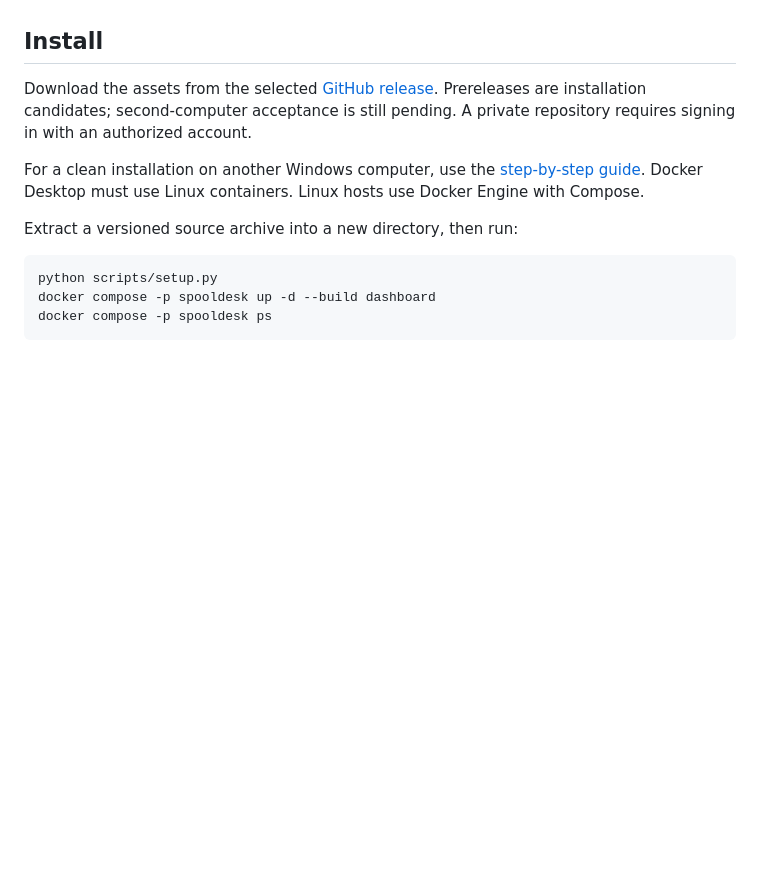
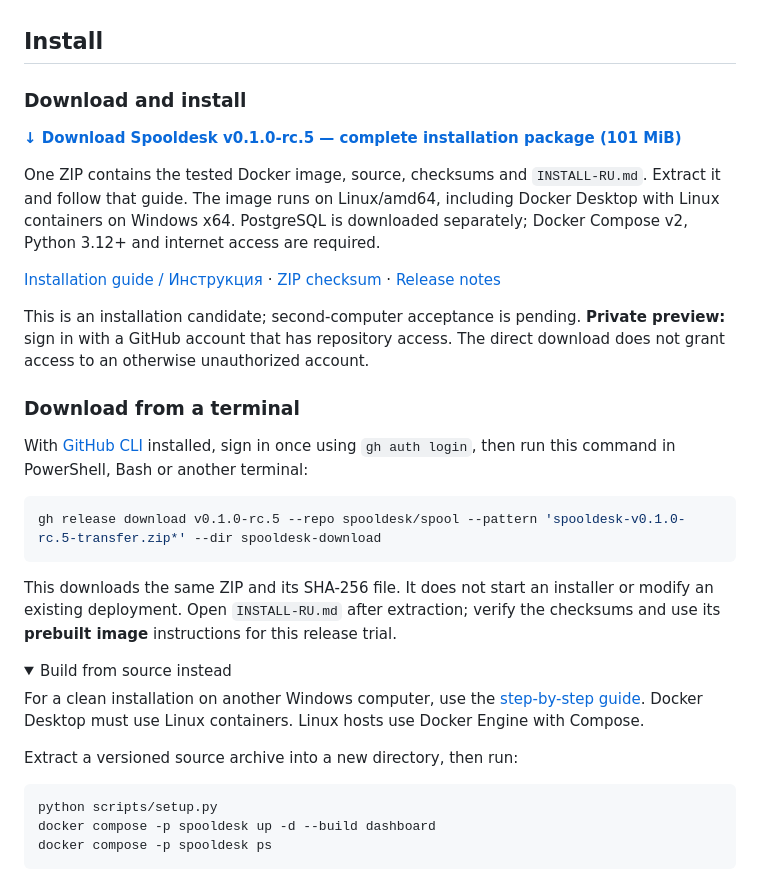
Before and after one commit to spooldesk/spool, a Markdown page: README.md, the part around one of its changes. Rendered like a GitHub page; folded sections open; blank space fills up the shorter version.

Commit message:
Make the self-hosted package directly downloadable from the repository home

````diff
--- a/README.md
+++ b/README.md
@@ -10,9 +10,38 @@ open-source licence. Paid installation and maintenance are separate services.
 
 ## Install
 
-Download the assets from the selected [GitHub release](https://github.com/spooldesk/spool/releases).
-Prereleases are installation candidates; second-computer acceptance is still
-pending. A private repository requires signing in with an authorized account.
+### Download and install
+
+**[↓ Download Spooldesk v0.1.0-rc.5 — complete installation package (101 MiB)](https://github.com/spooldesk/spool/releases/download/v0.1.0-rc.5/spooldesk-v0.1.0-rc.5-transfer.zip)**
+
+One ZIP contains the tested Docker image, source, checksums and `INSTALL-RU.md`.
+Extract it and follow that guide. The image runs on Linux/amd64, including
+Docker Desktop with Linux containers on Windows x64. PostgreSQL is downloaded
+separately; Docker Compose v2, Python 3.12+ and internet access are required.
+
+[Installation guide / Инструкция](docs/SECOND_COMPUTER_INSTALL.md) ·
+[ZIP checksum](https://github.com/spooldesk/spool/releases/download/v0.1.0-rc.5/spooldesk-v0.1.0-rc.5-transfer.zip.sha256) ·
+[Release notes](https://github.com/spooldesk/spool/releases/tag/v0.1.0-rc.5)
+
+This is an installation candidate; second-computer acceptance is pending.
+**Private preview:** sign in with a GitHub account that has repository access.
+The direct download does not grant access to an otherwise unauthorized account.
+
+### Download from a terminal
+
+With [GitHub CLI](https://cli.github.com/) installed, sign in once using
+`gh auth login`, then run this command in PowerShell, Bash or another terminal:
+
+```sh
+gh release download v0.1.0-rc.5 --repo spooldesk/spool --pattern 'spooldesk-v0.1.0-rc.5-transfer.zip*' --dir spooldesk-download
+```
+
+This downloads the same ZIP and its SHA-256 file. It does not start an installer
+or modify an existing deployment. Open `INSTALL-RU.md` after extraction; verify
+the checksums and use its **prebuilt image** instructions for this release trial.
+
+<details>
+<summary>Build from source instead</summary>
 
 For a clean installation on another Windows computer, use the
 [step-by-step guide](docs/SECOND_COMPUTER_INSTALL.md). Docker Desktop must use
````
Also changed, not shown: other parts of README.md (+2 -0 lines), docs/SECOND_COMPUTER_INSTALL.md (+31 -5 lines).
